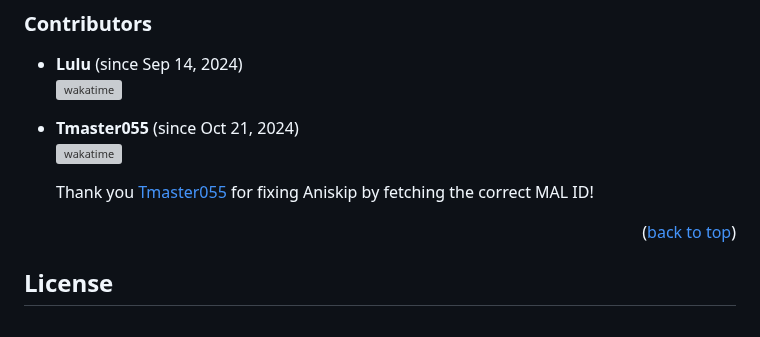
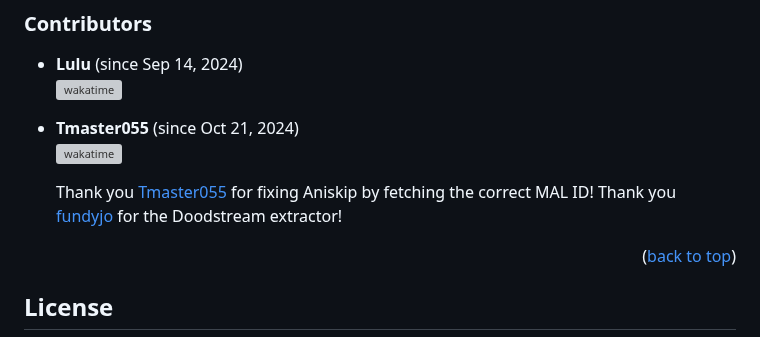
Before and after one commit to phoenixthrush/AniWorld-Downloader, a Markdown page: README.md, the part around the change. Drawn GitHub-style; grey boxes are pictures that could not be loaded.

Commit message:
add fundyjo to thank you

```diff
--- a/README.md
+++ b/README.md
@@ -525,6 +525,7 @@ Contributions to AniWorld Downloader are welcome! Your input helps improve the p
   ![wakatime](https://wakatime.com/badge/user/79a1926c-65a1-4f1c-baf3-368712ebbf97/project/5f191c34-1ee2-4850-95c3-8d85d516c449.svg)
 
   Thank you [Tmaster055](https://github.com/Tmaster055) for fixing Aniskip by fetching the correct MAL ID!
+  Thank you [fundyjo](https://github.com/fundyjo) for the Doodstream extractor!
 
 <p align="right">(<a href="#readme-top">back to top</a>)</p>
 
```
